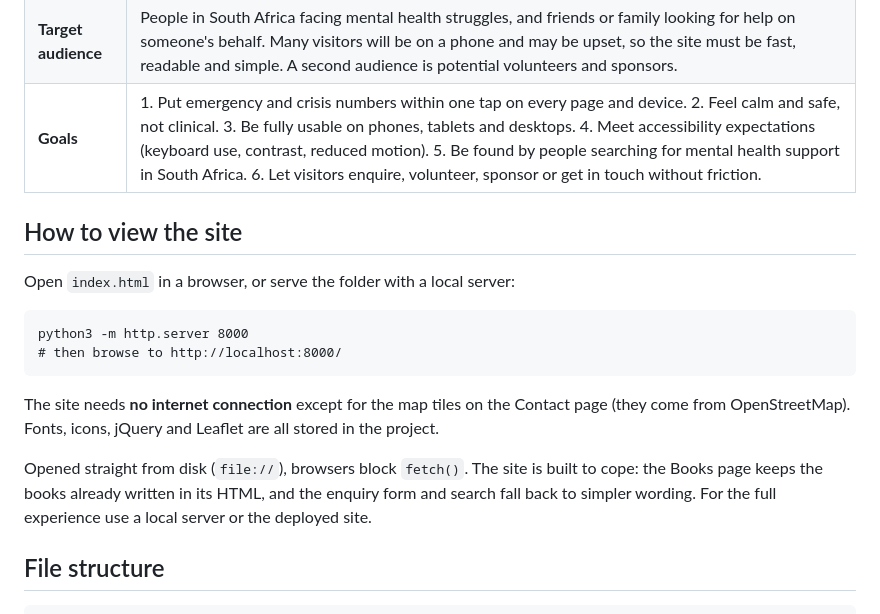
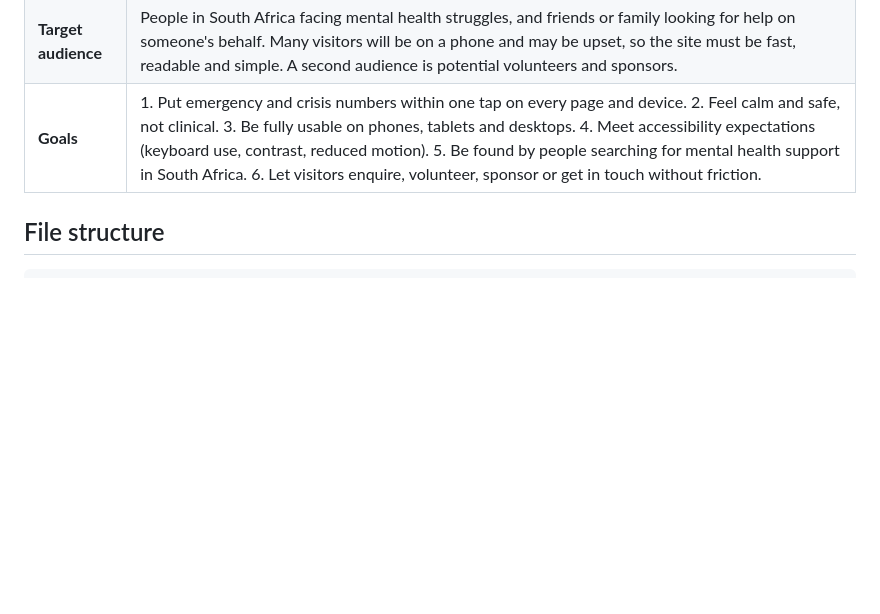
Before and after one commit to Kalila-Tech/WEHELP-Website, a Markdown page: README.md, the part around the change. Drawn GitHub-style; blank space fills up the shorter version.

Commit message:
Remove local viewing instructions from README
Removed instructions on how to view the site locally and details about browser restrictions.

````diff
--- a/README.md
+++ b/README.md
@@ -45,23 +45,6 @@ part of the site.
 | **Target audience** | People in South Africa facing mental health struggles, and friends or family looking for help on someone's behalf. Many visitors will be on a phone and may be upset, so the site must be fast, readable and simple. A second audience is potential volunteers and sponsors. |
 | **Goals** | 1. Put emergency and crisis numbers within one tap on every page and device. 2. Feel calm and safe, not clinical. 3. Be fully usable on phones, tablets and desktops. 4. Meet accessibility expectations (keyboard use, contrast, reduced motion). 5. Be found by people searching for mental health support in South Africa. 6. Let visitors enquire, volunteer, sponsor or get in touch without friction. |
 
-## How to view the site
-
-Open `index.html` in a browser, or serve the folder with a local server:
-
-```
-python3 -m http.server 8000
-# then browse to http://localhost:8000/
-```
-
-The site needs **no internet connection** except for the map tiles on the
-Contact page (they come from OpenStreetMap). Fonts, icons, jQuery and Leaflet
-are all stored in the project.
-
-Opened straight from disk (`file://`), browsers block `fetch()`. The site is
-built to cope: the Books page keeps the books already written in its HTML, and
-the enquiry form and search fall back to simpler wording. For the full
-experience use a local server or the deployed site.
 
 ## File structure
 
````
